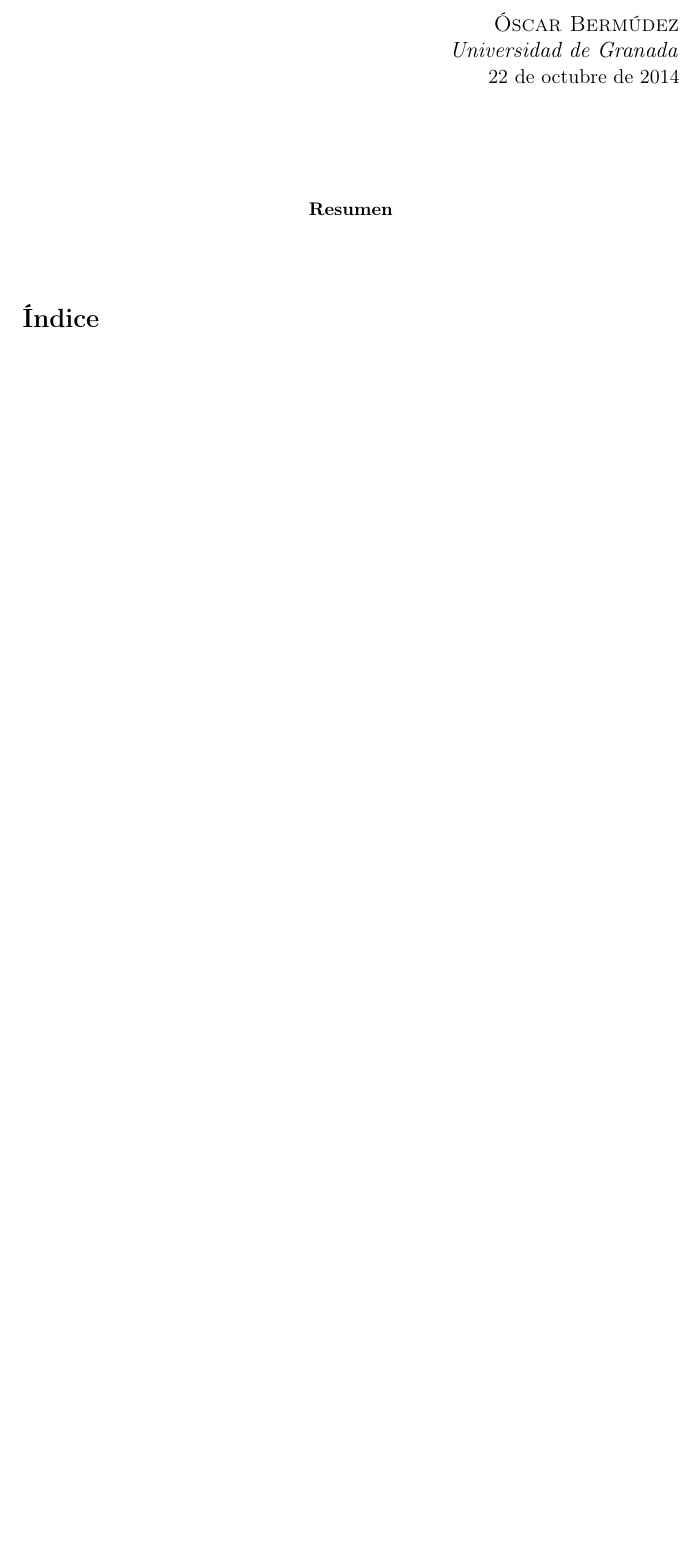
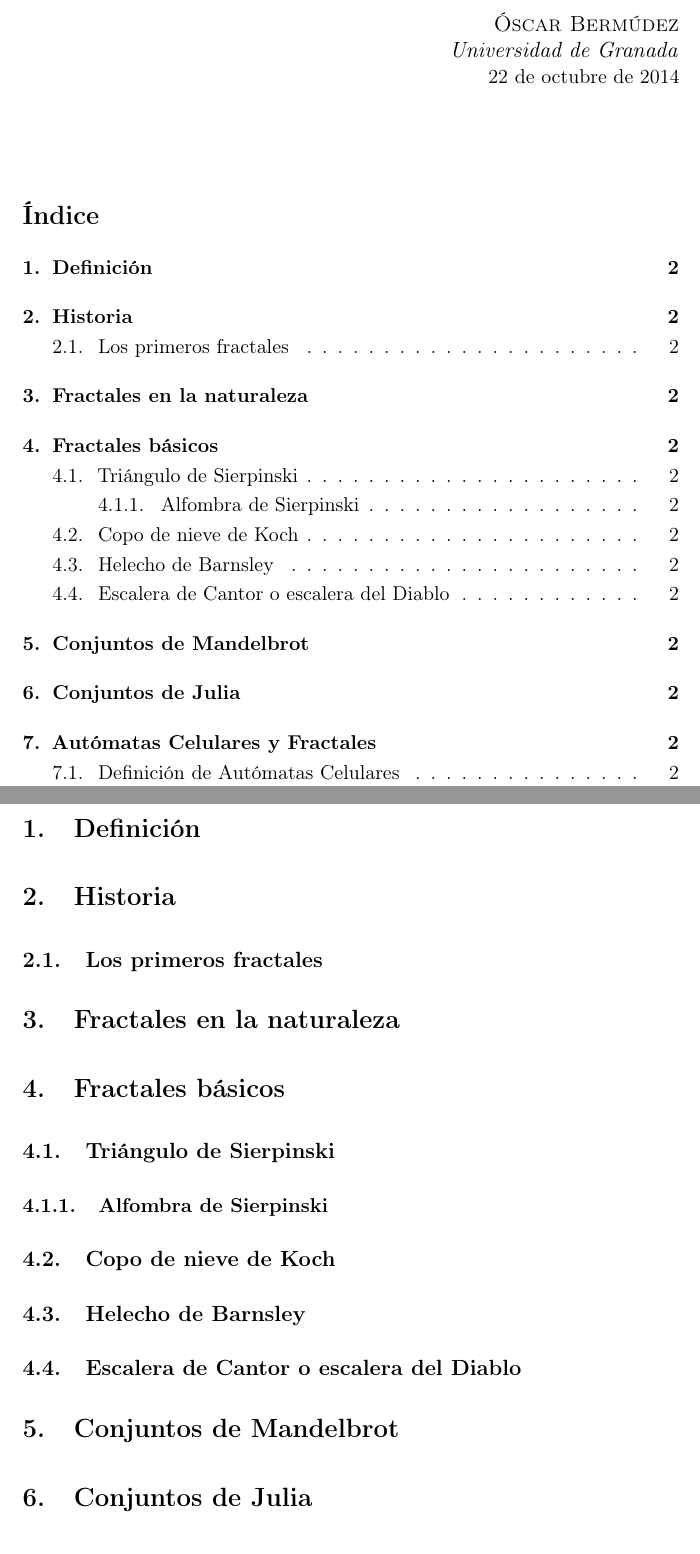
Before and after one commit to dgiim/fractales, a LaTeX document (fractales.tex): part of the page before the commit and two parts of pages 1 and 2 of 2 after it, the two joined at a grey line, cut so that both start at the same text, the shorter picture padded with empty space. Compiled offline with pdfLaTeX.

Commit message:
Estructura inicial(II) Espero que ahora sí se suba

```diff
--- a/fractales.tex
+++ b/fractales.tex
@@ -30,8 +30,6 @@
 \usepackage[usenames,dvipsnames]{color} % Coloring code
 \usepackage{wrapfig} % Allows in-line images
 \usepackage[utf8]{inputenc}
-\usepackage{enumerate}
-\usepackage{enumitem}
 
 % Imágenes
 \usepackage{graphicx}
@@ -121,15 +112,30 @@ Subtítulo} % Subtitle
 
 \begin{document}
 
+% Centrar el título!!!
 \maketitle % Print the title section
 
-\renewcommand{\abstractname}{Resumen} % Uncomment to change the name of the abstract to something else
-\begin{abstract}
-\end{abstract}
 {\parskip=2pt
 \tableofcontents
 }
 \pagebreak
 
+\section{Definición}
+\section{Historia}
+	\subsection{Los primeros fractales}
+\section{Fractales en la naturaleza}
+\section{Fractales básicos}
+	\subsection{Triángulo de Sierpinski}
+		\subsubsection{Alfombra de Sierpinski}
+	\subsection{Copo de nieve de Koch}
+	\subsection{Helecho de Barnsley}
+	\subsection{Escalera de Cantor o escalera del Diablo} % Sí, soy macabro, algún problema? XD
+	% ¿subsection{Andrea's Rose}?
+\section{Conjuntos de Mandelbrot}
+\section{Conjuntos de Julia}
+\section{Autómatas Celulares y Fractales}
+	\subsection{Definición de Autómatas Celulares}
+%\section{Homenaje a Mandelbrot}
+%Algo por el 4º aniversario de su muerte el pasado 14 de octubre. (Me lo tenía que haber preparado para el 18, fallo mío)
 
 \end{document}
```
Also changed, not shown: fractales.tex (13 more changed lines).
